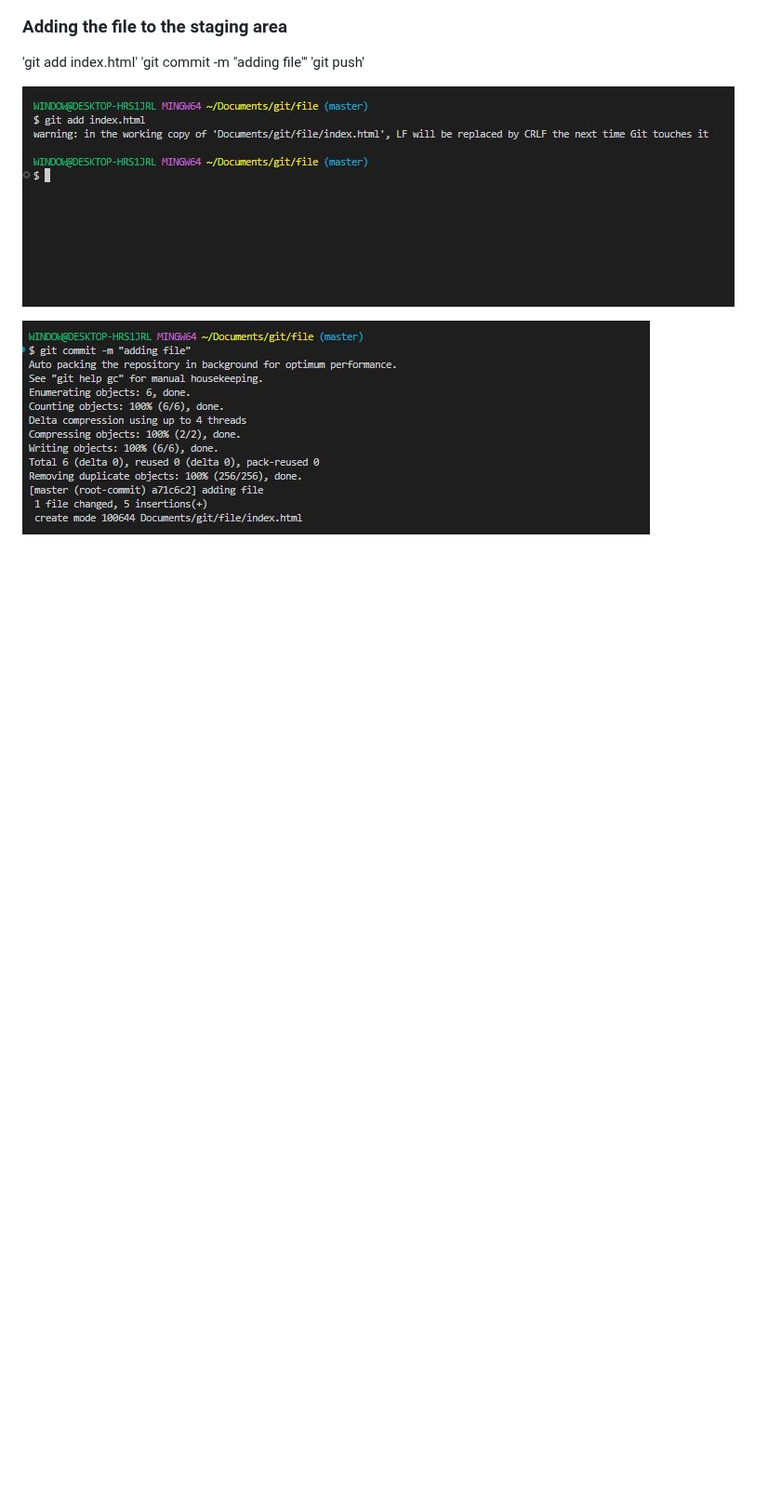
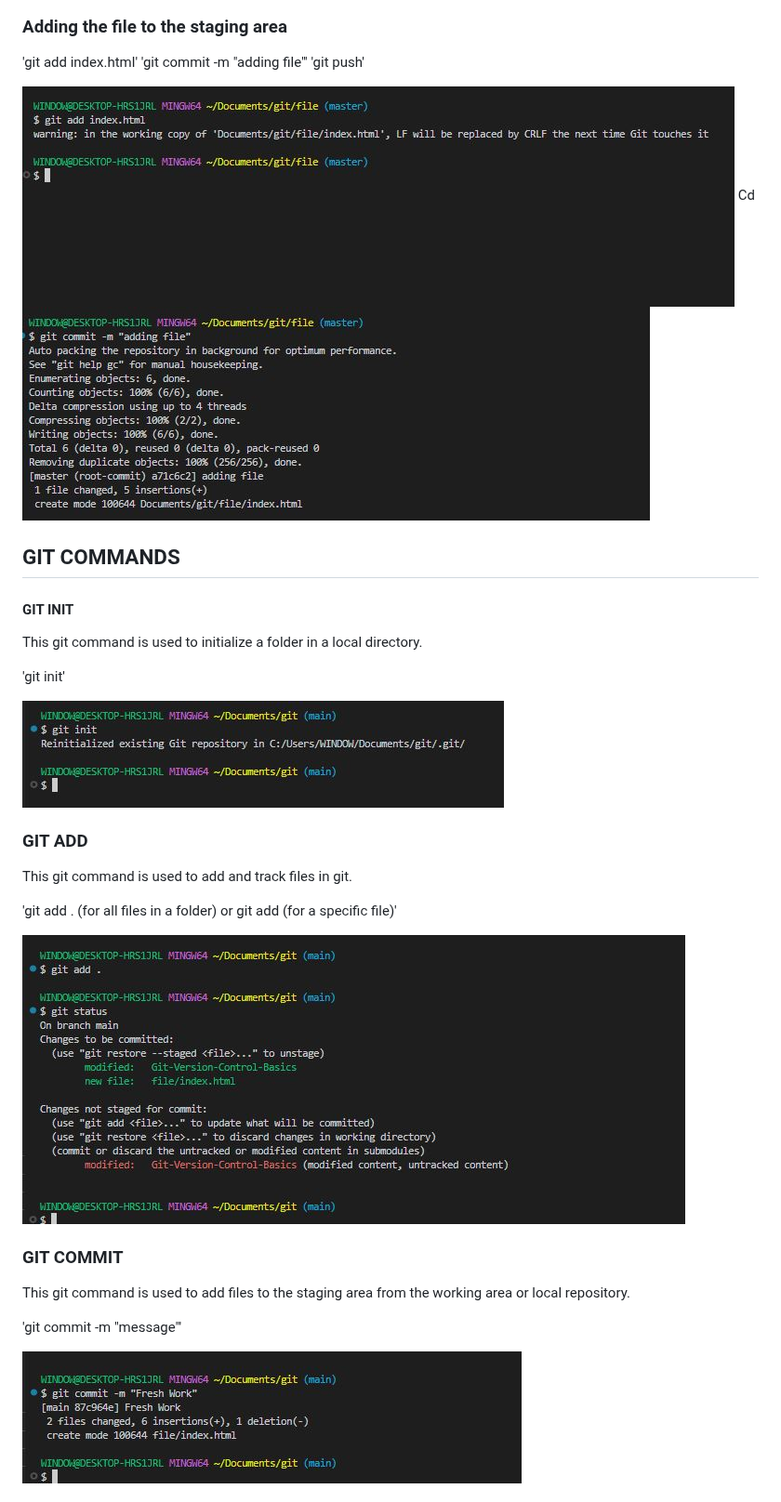
Before and after one commit to bruyo/Git-Version-Control-Basics, a Markdown page: README.md, the part around one of its changes. Shown at 93% size. GitHub-like rendering; blank space fills up the shorter version.

```diff
--- a/README.md
+++ b/README.md
@@ -58,5 +58,34 @@ Git also supports powerful tools for reviewing project history, resolving confli
 'git push'
 
 ![alt text](./pictures/git3.JPG)
+Cd
+![alt text](./pictures/git4.JPG)
 
-![alt text](./pictures/git4.JPG)
+## GIT COMMANDS
+
+#### GIT INIT
+
+This git command is used to initialize a folder in a local directory.
+
+'git init'
+
+![alt text](./pictures/git8.JPG)
+
+### GIT ADD
+
+This git command is used to add and track files in git.
+
+'git add . (for all files in a folder) or git add <file> (for a specific file)'
+
+
+![alt text](./pictures/git9.JPG)
+
+### GIT COMMIT
+
+This git command is used to add files to the staging area from the working area or local repository.
+
+'git commit -m "message"'
+
+![alt text](./pictures/git10.JPG)
+
+
```
Also changed, not shown: other parts of README.md (+70 -0 lines).
